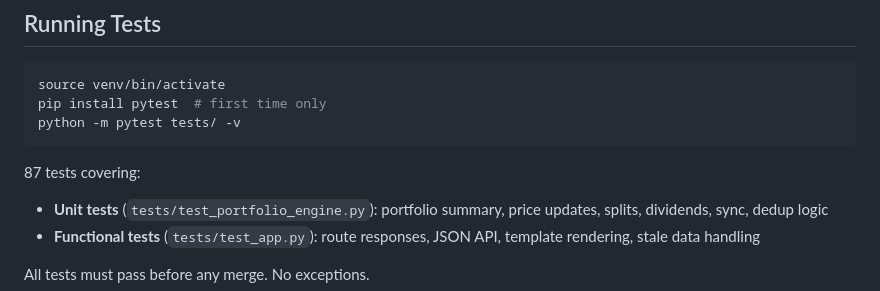
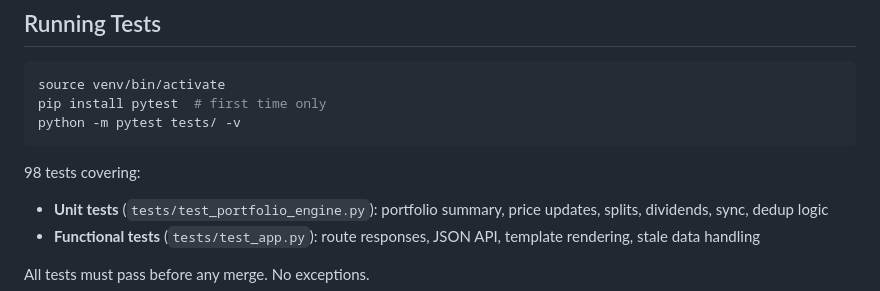
Before and after one commit to craigrow/Simple_Portfolio, a Markdown page: README.md, the part around the change. Rendered like a GitHub page.

Commit message:
Document feature roadmap, design decisions, and update test count to 98

````diff
--- a/README.md
+++ b/README.md
@@ -57,7 +57,7 @@ pip install pytest  # first time only
 python -m pytest tests/ -v
 ```
 
-87 tests covering:
+98 tests covering:
 - **Unit tests** (`tests/test_portfolio_engine.py`): portfolio summary, price updates, splits, dividends, sync, dedup logic
 - **Functional tests** (`tests/test_app.py`): route responses, JSON API, template rendering, stale data handling
 
````
Also changed, not shown: Specification.md (+26 -0 lines).
